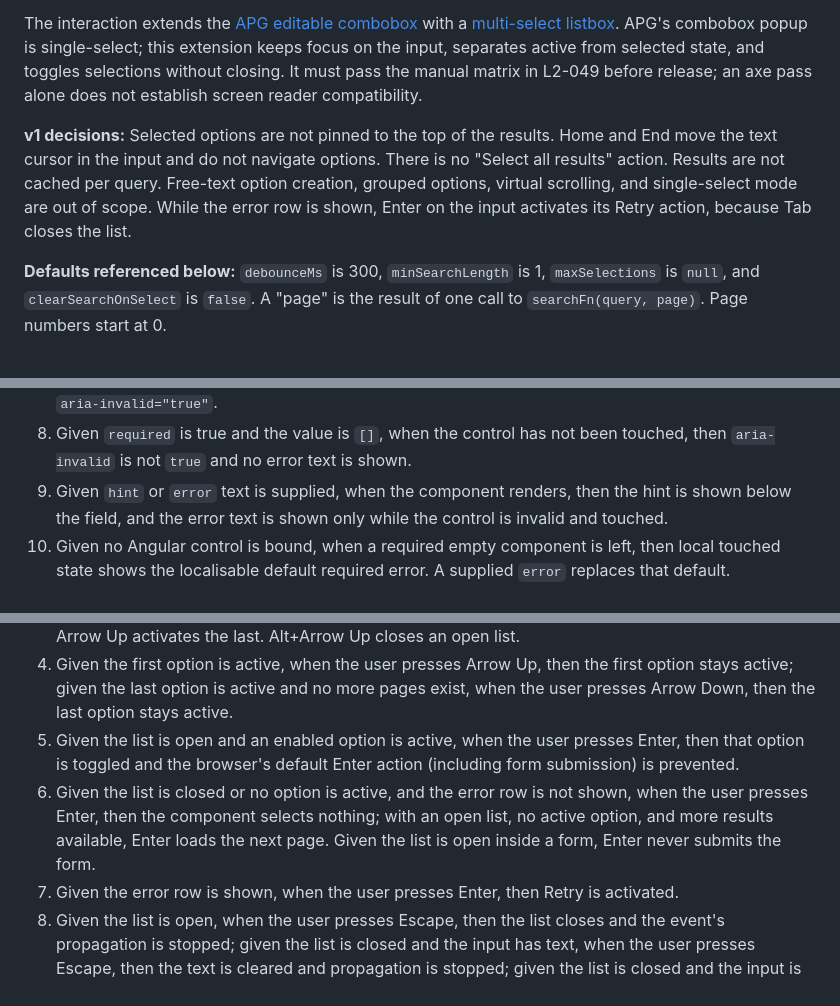
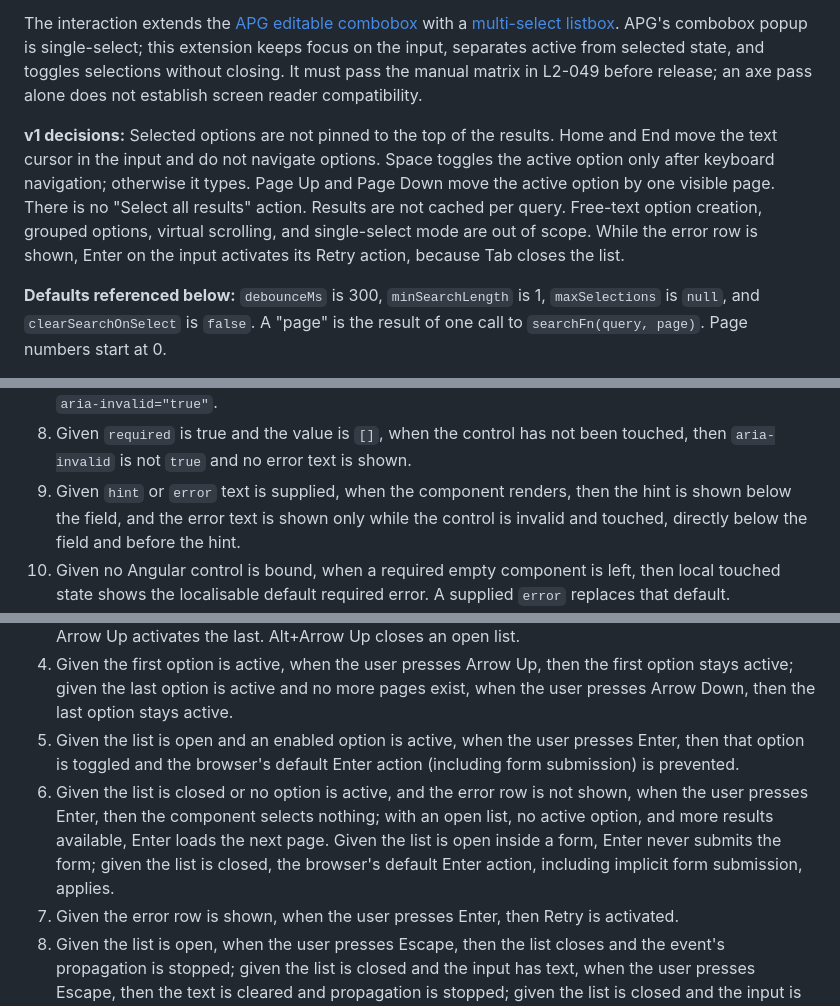
Before and after one commit to QuinntyneBrown/Tessera, a Markdown page: docs/specs/L2.md, 3 parts joined by grey strips. GitHub-like rendering.

```diff
--- a/docs/specs/L2.md
+++ b/docs/specs/L2.md
@@ -266,7 +266,7 @@ These requirements describe the proposed production `@tessera/combobox` componen
 
 The interaction extends the [APG editable combobox](https://www.w3.org/WAI/ARIA/apg/patterns/combobox/) with a [multi-select listbox](https://www.w3.org/WAI/ARIA/apg/patterns/listbox/). APG's combobox popup is single-select; this extension keeps focus on the input, separates active from selected state, and toggles selections without closing. It must pass the manual matrix in L2-049 before release; an axe pass alone does not establish screen reader compatibility.
 
-**v1 decisions:** Selected options are not pinned to the top of the results. Home and End move the text cursor in the input and do not navigate options. There is no "Select all results" action. Results are not cached per query. Free-text option creation, grouped options, virtual scrolling, and single-select mode are out of scope. While the error row is shown, Enter on the input activates its Retry action, because Tab closes the list.
+**v1 decisions:** Selected options are not pinned to the top of the results. Home and End move the text cursor in the input and do not navigate options. Space toggles the active option only after keyboard navigation; otherwise it types. Page Up and Page Down move the active option by one visible page. There is no "Select all results" action. Results are not cached per query. Free-text option creation, grouped options, virtual scrolling, and single-select mode are out of scope. While the error row is shown, Enter on the input activates its Retry action, because Tab closes the list.
 
 **Defaults referenced below:** `debounceMs` is 300, `minSearchLength` is 1, `maxSelections` is `null`, and `clearSearchOnSelect` is `false`. A "page" is the result of one call to `searchFn(query, page)`. Page numbers start at 0.
 
@@ -437,7 +438,7 @@ The component must implement `ControlValueAccessor` with a `T[]` value so that i
 6. Given focus leaves the component entirely, when it leaves, then the control is marked touched exactly once.
 7. Given `required` is true and the value is `[]`, when the control is touched, then the control is invalid with the `required` error, the field shows the error text, and the input has `aria-required="true"` and `aria-invalid="true"`.
 8. Given `required` is true and the value is `[]`, when the control has not been touched, then `aria-invalid` is not `true` and no error text is shown.
-9. Given `hint` or `error` text is supplied, when the component renders, then the hint is shown below the field, and the error text is shown only while the control is invalid and touched.
+9. Given `hint` or `error` text is supplied, when the component renders, then the hint is shown below the field, and the error text is shown only while the control is invalid and touched, directly below the field and before the hint.
 10. Given no Angular control is bound, when a required empty component is left, then local touched state shows the localisable default required error. A supplied `error` replaces that default.
 11. Given `Validators.required` is bound without a `required` attribute, when the control is rendered, then `aria-required` is true; replacing or resetting the bound control refreshes touched, disabled, and invalid state without subscriptions to the old control.
 
@@ -468,7 +469,7 @@ With focus in the input, the keyboard must operate the combobox exactly as the f
 3. Given the list is closed, when the user presses Alt+Arrow Down, then the list opens without an active option, including after results arrive; the next plain Arrow Down activates the first loaded option and Arrow Up activates the last. Alt+Arrow Up closes an open list.
 4. Given the first option is active, when the user presses Arrow Up, then the first option stays active; given the last option is active and no more pages exist, when the user presses Arrow Down, then the last option stays active.
 5. Given the list is open and an enabled option is active, when the user presses Enter, then that option is toggled and the browser's default Enter action (including form submission) is prevented.
-6. Given the list is closed or no option is active, and the error row is not shown, when the user presses Enter, then the component selects nothing; with an open list, no active option, and more results available, Enter loads the next page. Given the list is open inside a form, Enter never submits the form.
+6. Given the list is closed or no option is active, and the error row is not shown, when the user presses Enter, then the component selects nothing; with an open list, no active option, and more results available, Enter loads the next page. Given the list is open inside a form, Enter never submits the form; given the list is closed, the browser's default Enter action, including implicit form submission, applies.
 7. Given the error row is shown, when the user presses Enter, then Retry is activated.
 8. Given the list is open, when the user presses Escape, then the list closes and the event's propagation is stopped; given the list is closed and the input has text, when the user presses Escape, then the text is cleared and propagation is stopped; given the list is closed and the input is empty, when the user presses Escape, then the event propagates.
 9. Given the component is inside a dialog that closes on Escape and the list is open, when the user presses Escape, then only the list closes; further Escape clears non-empty query text, and only Escape with the list closed and text empty reaches the dialog. A visible full-label tooltip is dismissed before these actions.
```
Also changed, not shown: other parts of docs/specs/L2.md (+4 -1 lines).
